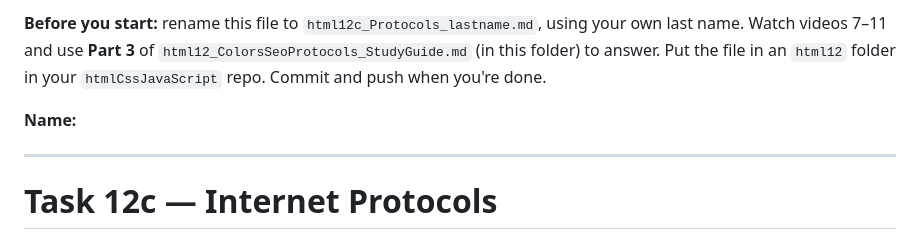
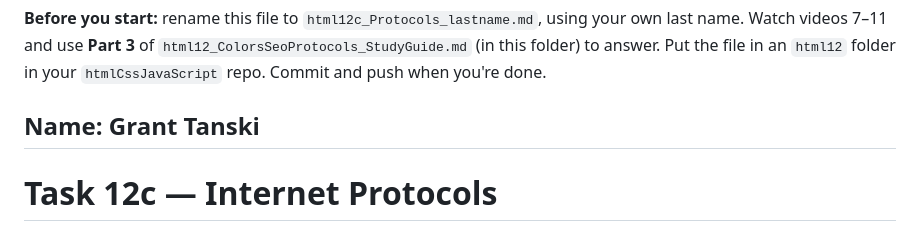
Before and after one commit to GTanskiGH/htmlCssJavaScript, a Markdown page: html12/html12c_Protocols_lastname.md, the part around the change. Drawn GitHub-style.

```diff
--- a/html12/html12c_Protocols_lastname.md
+++ b/html12/html12c_Protocols_lastname.md
@@ -1,7 +1,7 @@
 **Before you start:** rename this file to `html12c_Protocols_lastname.md`, using your own last name. Watch videos 7–11 and use **Part 3** of `html12_ColorsSeoProtocols_StudyGuide.md` (in this folder) to answer. Put the file in an `html12` folder in your `htmlCssJavaScript` repo. Commit and push when you're done.
 
 **Name:**
-
+Grant Tanski
 ---
 
 # Task 12c — Internet Protocols
```
Also changed, not shown: html12/html12a_Colors_Tanski.md (+1 -1 lines), html12/html12b_SEO_Tanski.md (+1 -1 lines).
